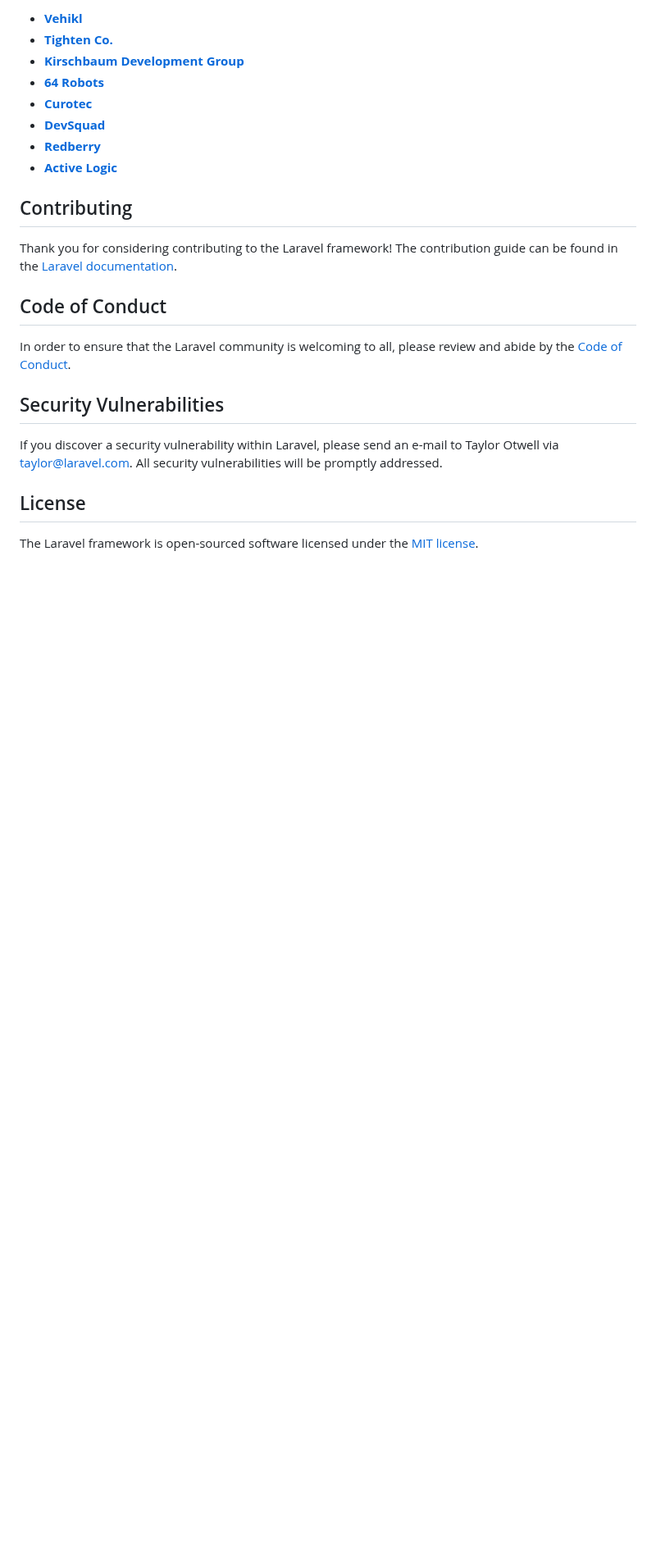
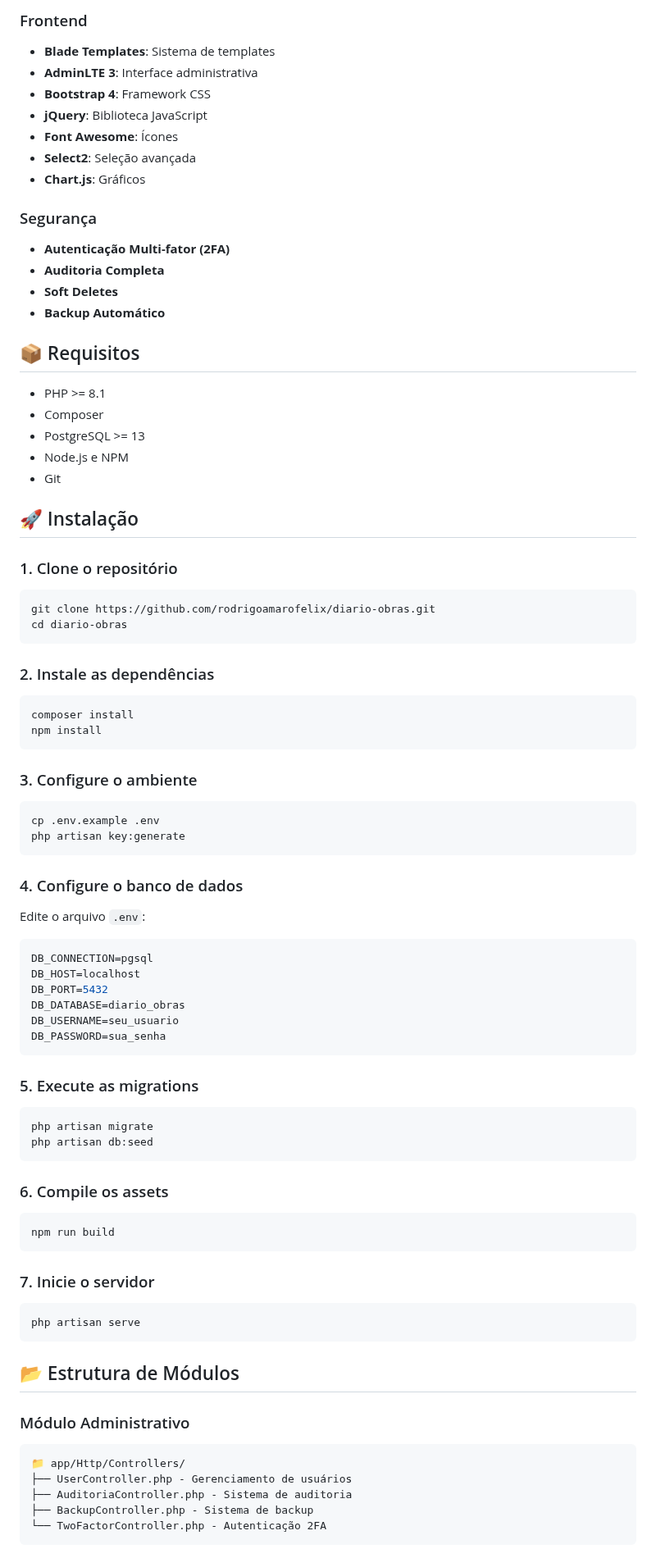
Before and after one commit to rodrigoamarofelix/diario-obras, a Markdown page: README.md, the part around one of its changes. Shown at 82% size. Rendered like a GitHub page; blank space fills up the shorter version.

Commit message:
docs: Adicionada documentação completa do sistema

````diff
--- a/README.md
+++ b/README.md
@@ -37,25 +66,82 @@ We would like to extend our thanks to the following sponsors for funding Laravel
 
-- **[Vehikl](https://vehikl.com)**
-- **[Tighten Co.](https://tighten.co)**
-- **[Kirschbaum Development Group](https://kirschbaumdevelopment.com)**
-- **[64 Robots](https://64robots.com)**
-- **[Curotec](https://www.curotec.com/services/technologies/laravel)**
-- **[DevSquad](https://devsquad.com/hire-laravel-developers)**
-- **[Redberry](https://redberry.international/laravel-development)**
-- **[Active Logic](https://activelogic.com)**
+### Frontend
+- **Blade Templates**: Sistema de templates
+- **AdminLTE 3**: Interface administrativa
+- **Bootstrap 4**: Framework CSS
+- **jQuery**: Biblioteca JavaScript
+- **Font Awesome**: Ícones
+- **Select2**: Seleção avançada
+- **Chart.js**: Gráficos
 
-## Contributing
+### Segurança
+- **Autenticação Multi-fator (2FA)**
+- **Auditoria Completa**
+- **Soft Deletes**
+- **Backup Automático**
 
-Thank you for considering contributing to the Laravel framework! The contribution guide can be found in the [Laravel documentation](https://laravel.com/docs/contributions).
+## 📦 Requisitos
 
-## Code of Conduct
+- PHP >= 8.1
+- Composer
+- PostgreSQL >= 13
+- Node.js e NPM
+- Git
 
-In order to ensure that the Laravel community is welcoming to all, please review and abide by the [Code of Conduct](https://laravel.com/docs/contributions#code-of-conduct).
+## 🚀 Instalação
 
-## Security Vulnerabilities
+### 1. Clone o repositório
+```bash
+git clone https://github.com/rodrigoamarofelix/diario-obras.git
+cd diario-obras
+```
 
-If you discover a security vulnerability within Laravel, please send an e-mail to Taylor Otwell via [taylor@laravel.com](mailto:taylor@laravel.com). All security vulnerabilities will be promptly addressed.
+### 2. Instale as dependências
+```bash
+composer install
+npm install
+```
 
-## License
+### 3. Configure o ambiente
+```bash
+cp .env.example .env
+php artisan key:generate
+```
 
-The Laravel framework is open-sourced software licensed under the [MIT license](https://opensource.org/licenses/MIT).
+### 4. Configure o banco de dados
+Edite o arquivo `.env`:
+```env
+DB_CONNECTION=pgsql
+DB_HOST=localhost
+DB_PORT=5432
+DB_DATABASE=diario_obras
+DB_USERNAME=seu_usuario
+DB_PASSWORD=sua_senha
+```
+
+### 5. Execute as migrations
+```bash
+php artisan migrate
+php artisan db:seed
+```
+
+### 6. Compile os assets
+```bash
+npm run build
+```
+
+### 7. Inicie o servidor
+```bash
+php artisan serve
+```
+
+## 📂 Estrutura de Módulos
+
+### Módulo Administrativo
+```
+📁 app/Http/Controllers/
+├── UserController.php - Gerenciamento de usuários
+├── AuditoriaController.php - Sistema de auditoria
+├── BackupController.php - Sistema de backup
+└── TwoFactorController.php - Autenticação 2FA
+```
+
````
Also changed, not shown: other parts of README.md (+192 -24 lines).
